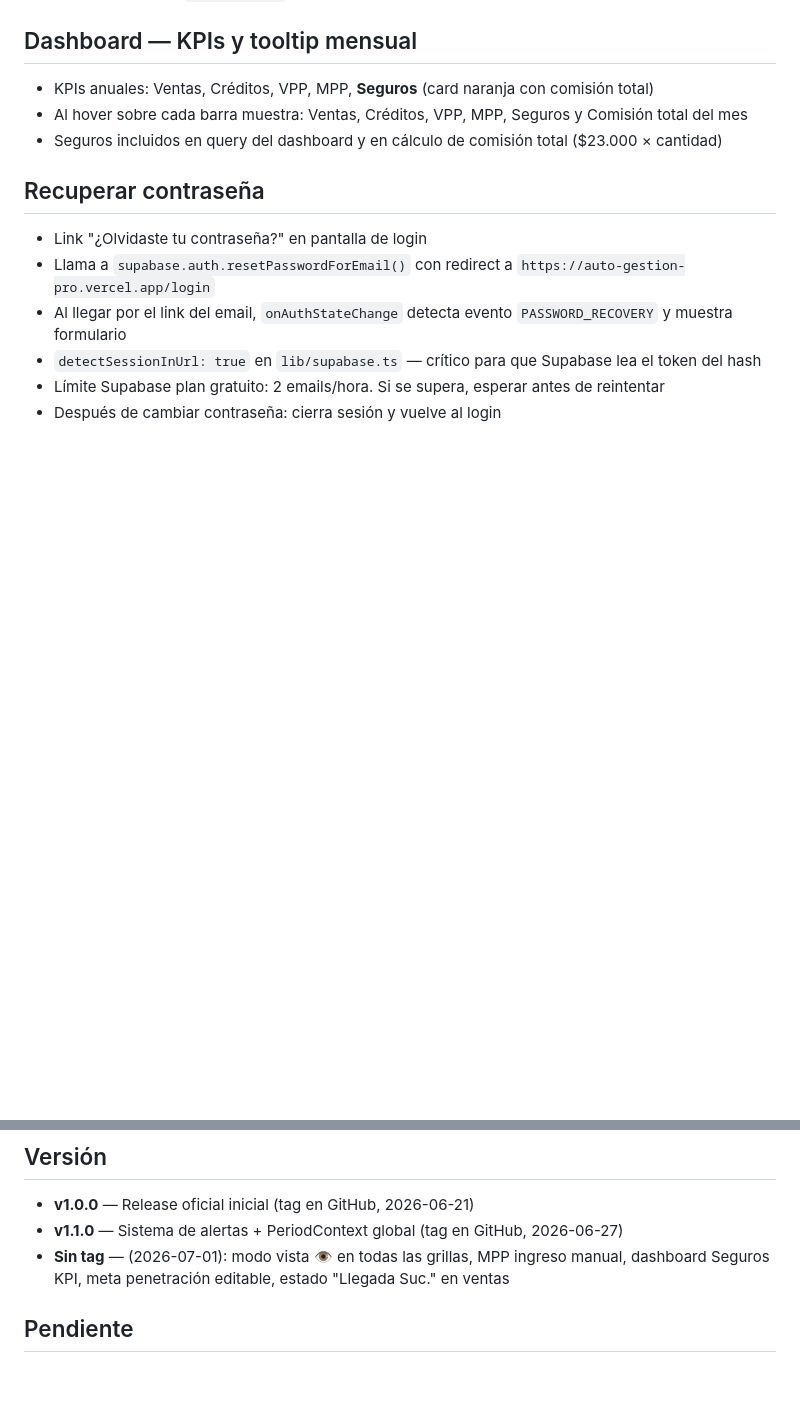
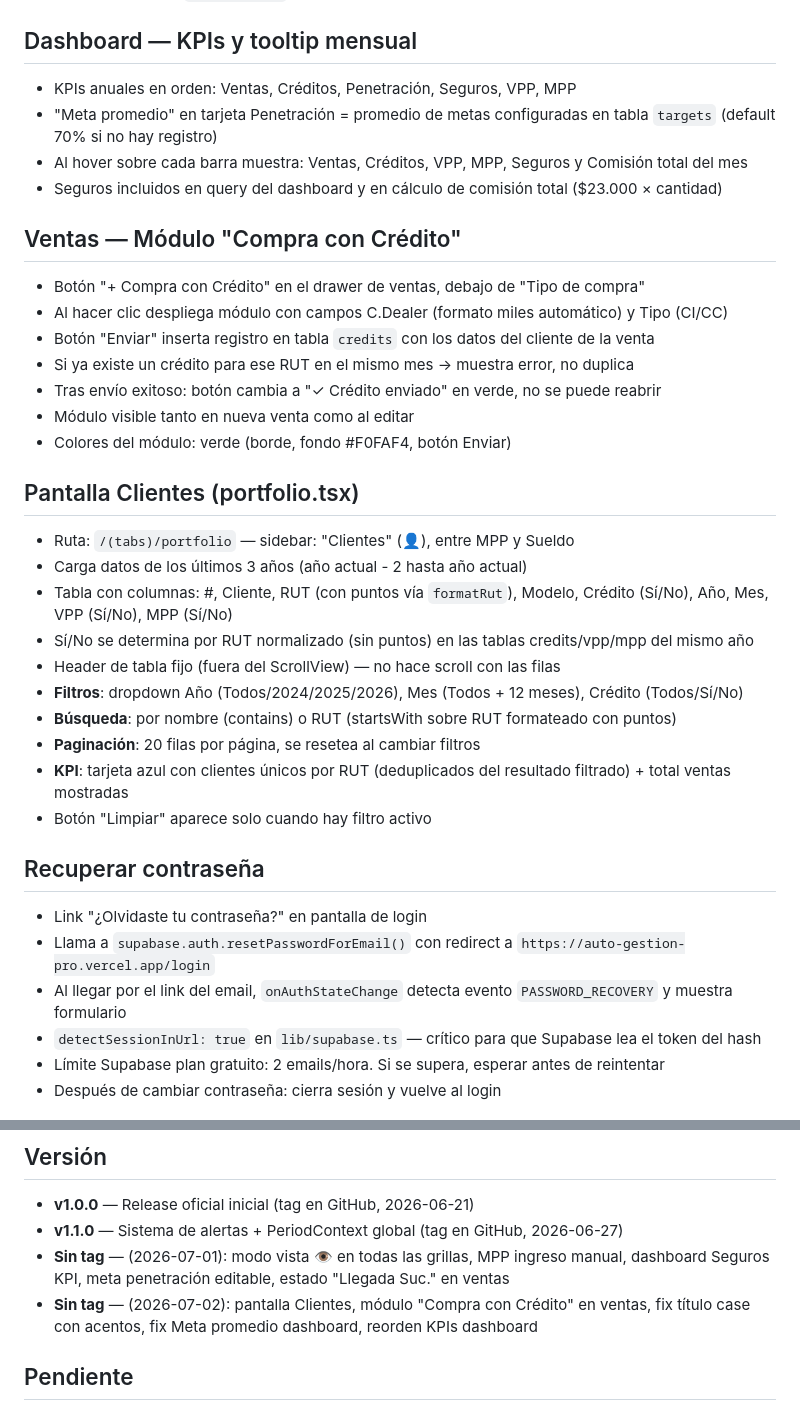
Before and after one commit to Malgnio/AutoGestionPro, a Markdown page: CLAUDE.md, 2 parts joined by grey strips. Drawn GitHub-style; blank space fills up the shorter version.

Commit message:
Update CLAUDE.md: Clientes screen, Compra con Crédito module, dashboard KPI order
Co-Authored-By: Claude Sonnet 4.6 <noreply@anthropic.com>

```diff
--- a/CLAUDE.md
+++ b/CLAUDE.md
@@ -172,9 +172,31 @@ transition: 'transform 0.3s ease'
 - Modo ventas: usa `ClientSearch` como siempre
 
 ## Dashboard — KPIs y tooltip mensual
-- KPIs anuales: Ventas, Créditos, VPP, MPP, **Seguros** (card naranja con comisión total)
+- KPIs anuales en orden: Ventas, Créditos, Penetración, Seguros, VPP, MPP
+- "Meta promedio" en tarjeta Penetración = promedio de metas configuradas en tabla `targets` (default 70% si no hay registro)
 - Al hover sobre cada barra muestra: Ventas, Créditos, VPP, MPP, Seguros y Comisión total del mes
 - Seguros incluidos en query del dashboard y en cálculo de comisión total ($23.000 × cantidad)
+
+## Ventas — Módulo "Compra con Crédito"
+- Botón "+ Compra con Crédito" en el drawer de ventas, debajo de "Tipo de compra"
+- Al hacer clic despliega módulo con campos C.Dealer (formato miles automático) y Tipo (CI/CC)
+- Botón "Enviar" inserta registro en tabla `credits` con los datos del cliente de la venta
+- Si ya existe un crédito para ese RUT en el mismo mes → muestra error, no duplica
+- Tras envío exitoso: botón cambia a "✓ Crédito enviado" en verde, no se puede reabrir
+- Módulo visible tanto en nueva venta como al editar
+- Colores del módulo: verde (borde, fondo #F0FAF4, botón Enviar)
+
+## Pantalla Clientes (portfolio.tsx)
+- Ruta: `/(tabs)/portfolio` — sidebar: "Clientes" (👤), entre MPP y Sueldo
+- Carga datos de los últimos 3 años (año actual - 2 hasta año actual)
+- Tabla con columnas: #, Cliente, RUT (con puntos vía `formatRut`), Modelo, Crédito (Sí/No), Año, Mes, VPP (Sí/No), MPP (Sí/No)
+- Sí/No se determina por RUT normalizado (sin puntos) en las tablas credits/vpp/mpp del mismo año
+- Header de tabla fijo (fuera del ScrollView) — no hace scroll con las filas
+- **Filtros**: dropdown Año (Todos/2024/2025/2026), Mes (Todos + 12 meses), Crédito (Todos/Sí/No)
+- **Búsqueda**: por nombre (contains) o RUT (startsWith sobre RUT formateado con puntos)
+- **Paginación**: 20 filas por página, se resetea al cambiar filtros
+- **KPI**: tarjeta azul con clientes únicos por RUT (deduplicados del resultado filtrado) + total ventas mostradas
+- Botón "Limpiar" aparece solo cuando hay filtro activo
 
 ## Recuperar contraseña
 - Link "¿Olvidaste tu contraseña?" en pantalla de login
@@ -188,6 +210,7 @@ transition: 'transform 0.3s ease'
 - **v1.0.0** — Release oficial inicial (tag en GitHub, 2026-06-21)
 - **v1.1.0** — Sistema de alertas + PeriodContext global (tag en GitHub, 2026-06-27)
 - **Sin tag** — (2026-07-01): modo vista 👁️ en todas las grillas, MPP ingreso manual, dashboard Seguros KPI, meta penetración editable, estado "Llegada Suc." en ventas
+- **Sin tag** — (2026-07-02): pantalla Clientes, módulo "Compra con Crédito" en ventas, fix título case con acentos, fix Meta promedio dashboard, reorden KPIs dashboard
 
 ## Pendiente
 - Verificar políticas UPDATE en otras tablas (credits, insurance, vpp, mpp) — sales ya tiene la suya
```
